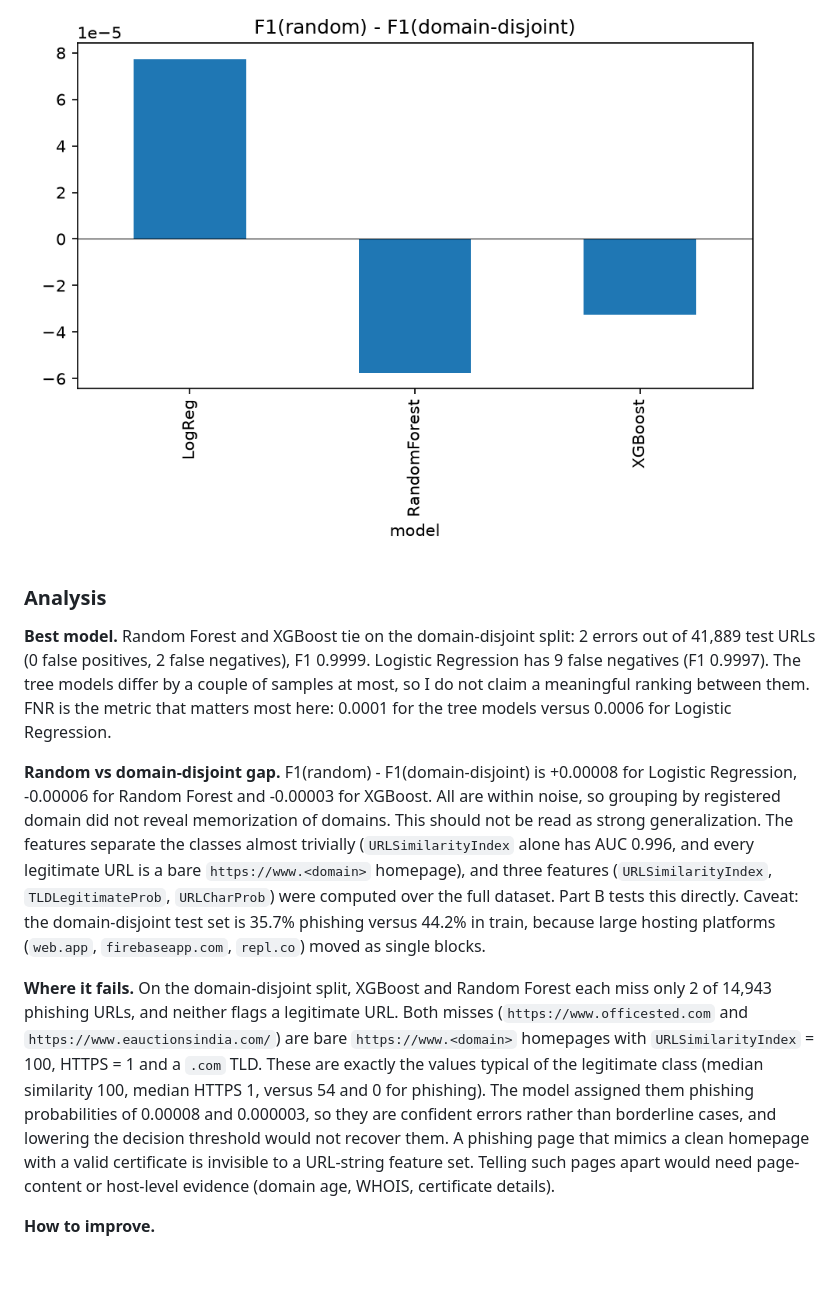
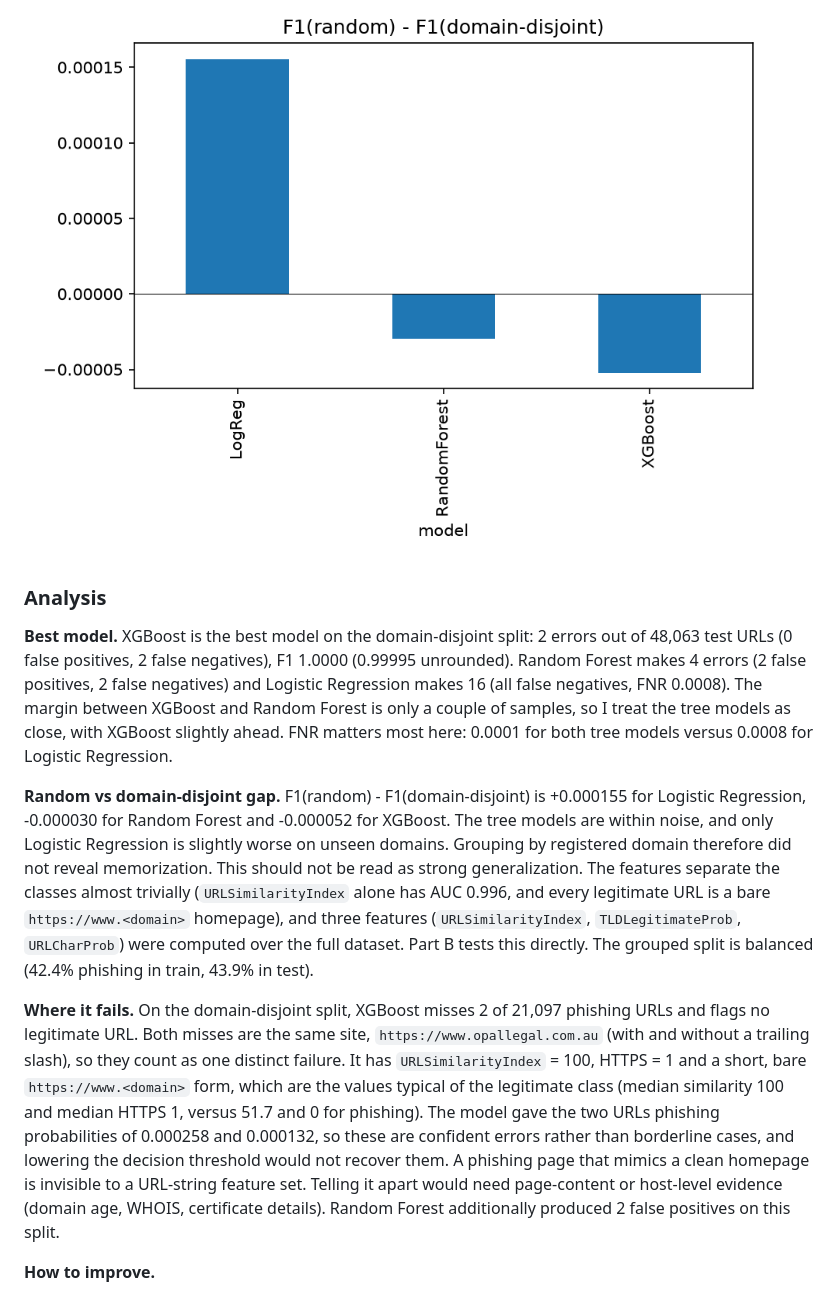
Before and after one commit to umaimaa-shahid/PhishGuard, a Markdown page: README.md, the part around one of its changes. Rendered like a GitHub page; pictures changed too: results/figures/f1_gap.png, results/figures/pr_roc_domain_disjoint.png; blank space fills up the shorter version.

```diff
--- a/README.md
+++ b/README.md
@@ -244,11 +244,11 @@ Phase 2 will focus on:
 
 ### Analysis
 
-**Best model.** Random Forest and XGBoost tie on the domain-disjoint split: 2 errors out of 41,889 test URLs (0 false positives, 2 false negatives), F1 0.9999. Logistic Regression has 9 false negatives (F1 0.9997). The tree models differ by a couple of samples at most, so I do not claim a meaningful ranking between them. FNR is the metric that matters most here: 0.0001 for the tree models versus 0.0006 for Logistic Regression.
+**Best model.** XGBoost is the best model on the domain-disjoint split: 2 errors out of 48,063 test URLs (0 false positives, 2 false negatives), F1 1.0000 (0.99995 unrounded). Random Forest makes 4 errors (2 false positives, 2 false negatives) and Logistic Regression makes 16 (all false negatives, FNR 0.0008). The margin between XGBoost and Random Forest is only a couple of samples, so I treat the tree models as close, with XGBoost slightly ahead. FNR matters most here: 0.0001 for both tree models versus 0.0008 for Logistic Regression.
 
-**Random vs domain-disjoint gap.** F1(random) - F1(domain-disjoint) is +0.00008 for Logistic Regression, -0.00006 for Random Forest and -0.00003 for XGBoost. All are within noise, so grouping by registered domain did not reveal memorization of domains. This should not be read as strong generalization. The features separate the classes almost trivially (`URLSimilarityIndex` alone has AUC 0.996, and every legitimate URL is a bare `https://www.<domain>` homepage), and three features (`URLSimilarityIndex`, `TLDLegitimateProb`, `URLCharProb`) were computed over the full dataset. Part B tests this directly. Caveat: the domain-disjoint test set is 35.7% phishing versus 44.2% in train, because large hosting platforms (`web.app`, `firebaseapp.com`, `repl.co`) moved as single blocks.
+**Random vs domain-disjoint gap.** F1(random) - F1(domain-disjoint) is +0.000155 for Logistic Regression, -0.000030 for Random Forest and -0.000052 for XGBoost. The tree models are within noise, and only Logistic Regression is slightly worse on unseen domains. Grouping by registered domain therefore did not reveal memorization. This should not be read as strong generalization. The features separate the classes almost trivially (`URLSimilarityIndex` alone has AUC 0.996, and every legitimate URL is a bare `https://www.<domain>` homepage), and three features (`URLSimilarityIndex`, `TLDLegitimateProb`, `URLCharProb`) were computed over the full dataset. Part B tests this directly. The grouped split is balanced (42.4% phishing in train, 43.9% in test).
 
-**Where it fails.** On the domain-disjoint split, XGBoost and Random Forest each miss only 2 of 14,943 phishing URLs, and neither flags a legitimate URL. Both misses (`https://www.officested.com` and `https://www.eauctionsindia.com/`) are bare `https://www.<domain>` homepages with `URLSimilarityIndex` = 100, HTTPS = 1 and a `.com` TLD. These are exactly the values typical of the legitimate class (median similarity 100, median HTTPS 1, versus 54 and 0 for phishing). The model assigned them phishing probabilities of 0.00008 and 0.000003, so they are confident errors rather than borderline cases, and lowering the decision threshold would not recover them. A phishing page that mimics a clean homepage with a valid certificate is invisible to a URL-string feature set. Telling such pages apart would need page-content or host-level evidence (domain age, WHOIS, certificate details).
+**Where it fails.** On the domain-disjoint split, XGBoost misses 2 of 21,097 phishing URLs and flags no legitimate URL. Both misses are the same site, `https://www.opallegal.com.au` (with and without a trailing slash), so they count as one distinct failure. It has `URLSimilarityIndex` = 100, HTTPS = 1 and a short, bare `https://www.<domain>` form, which are the values typical of the legitimate class (median similarity 100 and median HTTPS 1, versus 51.7 and 0 for phishing). The model gave the two URLs phishing probabilities of 0.000258 and 0.000132, so these are confident errors rather than borderline cases, and lowering the decision threshold would not recover them. A phishing page that mimics a clean homepage is invisible to a URL-string feature set. Telling it apart would need page-content or host-level evidence (domain age, WHOIS, certificate details). Random Forest additionally produced 2 false positives on this split.
 
 **How to improve.**
 1. Remove the leak-suspect features and retrain (Part B).
```
Also changed, not shown: other parts of README.md (+7 -7 lines), results/figures/confusion_matrices.png, 3 other files.
